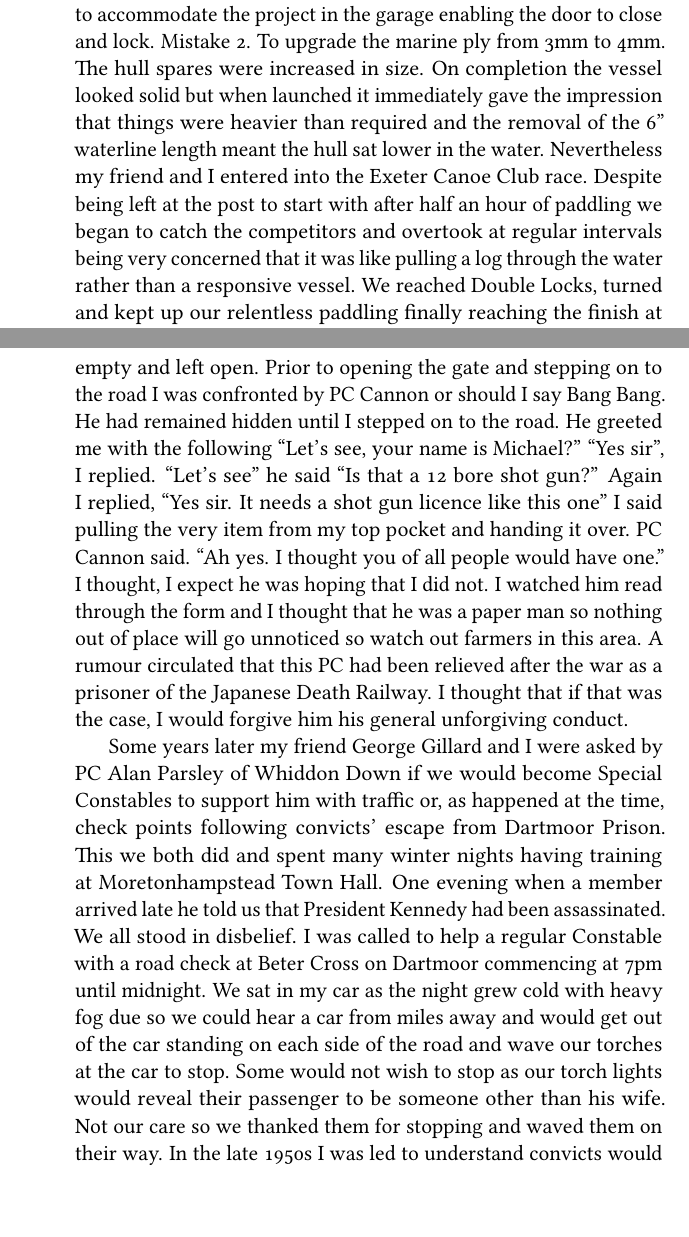
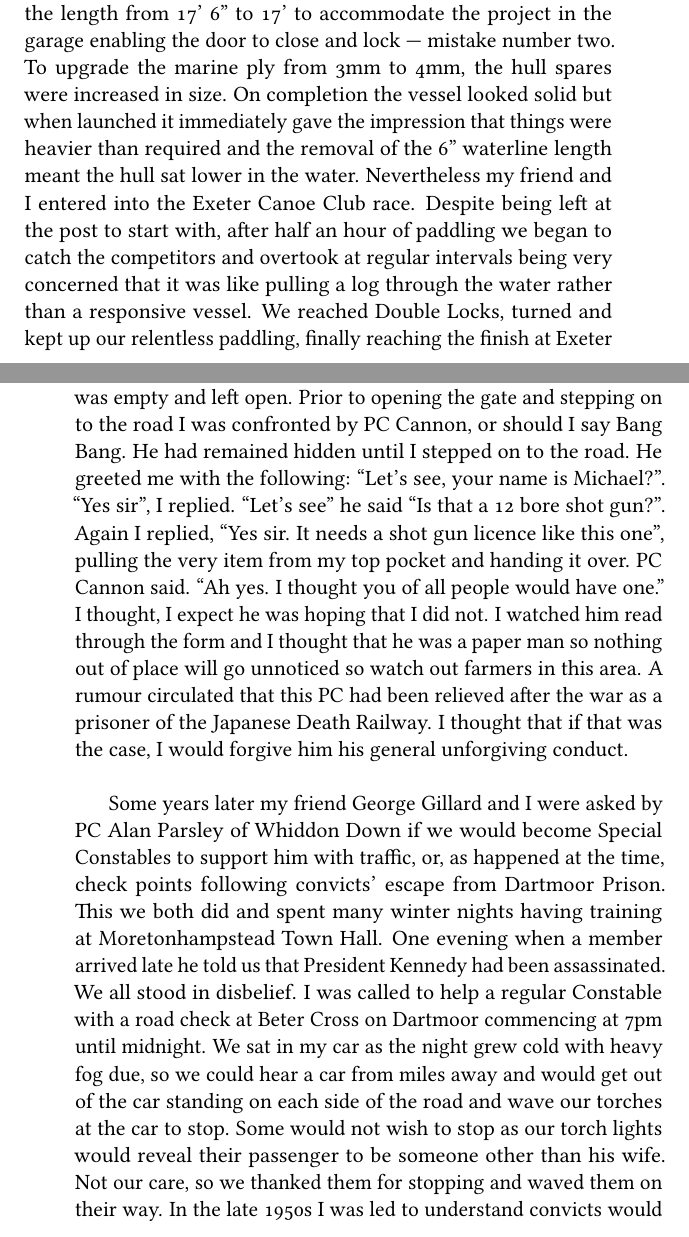
Before and after one commit to thosgood/thorn-moor, a LaTeX thesis (thorn-moor.tex, which reads content/11.tex): two parts of pages 80 and 82 of 97 before the commit and two parts of pages 79 and 82 of 99 after it, joined at a grey line, cut so that both start at the same text. Compiled offline with pdfLaTeX.

Commit message:
finished §11

```diff
--- a/content/11.tex
+++ b/content/11.tex
@@ -1,0 +9,13 @@
+designed vessel was 17' 6'' to be built in my garage in a very cold winter
+season --- was mistake number one. I cut the length from 17' 6'' to 17' to
+accommodate the project in the garage enabling the door to close and lock ---
+mistake number two. To upgrade the marine ply from 3mm to 4mm, the hull spares
+were increased in size. On completion the vessel looked solid but when launched
+it immediately gave the impression that things were heavier than required and
+the removal of the 6'' waterline length meant the hull sat lower in the water.
+Nevertheless my friend and I entered into the Exeter Canoe Club race. Despite
+being left at the post to start with, after half an hour of paddling we began
+to catch the competitors and overtook at regular intervals being very concerned
+that it was like pulling a log through the water rather than a responsive
+vessel. We reached Double Locks, turned and kept up our relentless paddling,
+finally reaching the finish at Exeter Basin. We were congratulated on achieving
@@ -22,12 +39,0 @@ designed vessel was 17' 6'' to be built in my garage in a very cold winter
-season so fault 1. I cut the length from 17' 6'' to 17' to accommodate the
-project in the garage enabling the door to close and lock. Mistake 2. To
-upgrade the marine ply from 3mm to 4mm. The hull spares were increased in size.
-On completion the vessel looked solid but when launched it immediately gave the
-impression that things were heavier than required and the removal of the 6''
-waterline length meant the hull sat lower in the water. Nevertheless my friend
-and I entered into the Exeter Canoe Club race. Despite being left at the post
-to start with after half an hour of paddling we began to catch the competitors
-and overtook at regular intervals being very concerned that it was like pulling
-a log through the water rather than a responsive vessel. We reached Double
-Locks, turned and kept up our relentless paddling finally reaching the finish
-at Exeter Basin. We were congratulated on achieving 2nd position in the touring
@@ -78,13 +60,0 @@ walking quietly beside a hedge leading to a gate to the road. As I got to the
-gate I checked again that the gun I was carrying was empty and left open. Prior
-to opening the gate and stepping on to the road I was confronted by PC Cannon
-or should I say Bang Bang. He had remained hidden until I stepped on to the
-road. He greeted me with the following ``Let's see, your name is Michael?''
-``Yes sir'', I replied. ``Let's see'' he said ``Is that a 12 bore shot gun?''
-Again I replied, ``Yes sir. It needs a shot gun licence like this one'' I said
-pulling the very item from my top pocket and handing it over. PC Cannon said.
-``Ah yes. I thought you of all people would have one.'' I thought, I expect he
-was hoping that I did not. I watched him read through the form and I thought
-that he was a paper man so nothing out of place will go unnoticed so watch out
-farmers in this area. A rumour circulated that this PC had been relieved after
-the war as a prisoner of the Japanese Death Railway. I thought that if that was
-the case, I would forgive him his general unforgiving conduct.
@@ -91,17 +80,31 @@ the case, I would forgive him his general unforgiving conduct.
+road. As I got to the gate I checked again that the gun I was carrying was
+empty and left open. Prior to opening the gate and stepping on to the road I
+was confronted by PC Cannon, or should I say Bang Bang. He had remained hidden
+until I stepped on to the road. He greeted me with the following: ``Let's see,
+your name is Michael?''. ``Yes sir'', I replied. ``Let's see'' he said ``Is
+that a 12 bore shot gun?''. Again I replied, ``Yes sir. It needs a shot gun
+licence like this one'', pulling the very item from my top pocket and handing
+it over. PC Cannon said. ``Ah yes. I thought you of all people would have
+one.'' I thought, I expect he was hoping that I did not. I watched him read
+through the form and I thought that he was a paper man so nothing out of place
+will go unnoticed so watch out farmers in this area. A rumour circulated that
+this PC had been relieved after the war as a prisoner of the Japanese Death
+Railway. I thought that if that was the case, I would forgive him his general
+unforgiving conduct.
 
 Some years later my friend George Gillard and I were asked by PC Alan Parsley of
-Whiddon Down if we would become Special Constables to support him with traffic
+Whiddon Down if we would become Special Constables to support him with traffic,
 or, as happened at the time, check points following convicts' escape from
 Dartmoor Prison. This we both did and spent many winter nights having training
 at Moretonhampstead Town Hall. One evening when a member arrived late he told
 us that President Kennedy had been assassinated. We all stood in disbelief. I
 was called to help a regular Constable with a road check at Beter Cross on
 Dartmoor commencing at 7pm until midnight. We sat in my car as the night grew
-cold with heavy fog due so we could hear a car from miles away and would get
+cold with heavy fog due, so we could hear a car from miles away and would get
 out of the car standing on each side of the road and wave our torches at the
 car to stop. Some would not wish to stop as our torch lights would reveal their
-passenger to be someone other than his wife. Not our care so we thanked them
+passenger to be someone other than his wife. Not our care, so we thanked them
 for stopping and waved them on their way. In the late 1950s I was led to
-understand convicts would escape to pay back a debt to the tobacco baron and
+understand convicts would escape to pay back a debt to the tobacco baron, and
 the longer they could stay out and cause disruption the more the debt was
 reduced.
```
Also changed, not shown: content/11.tex (75 more changed lines).
